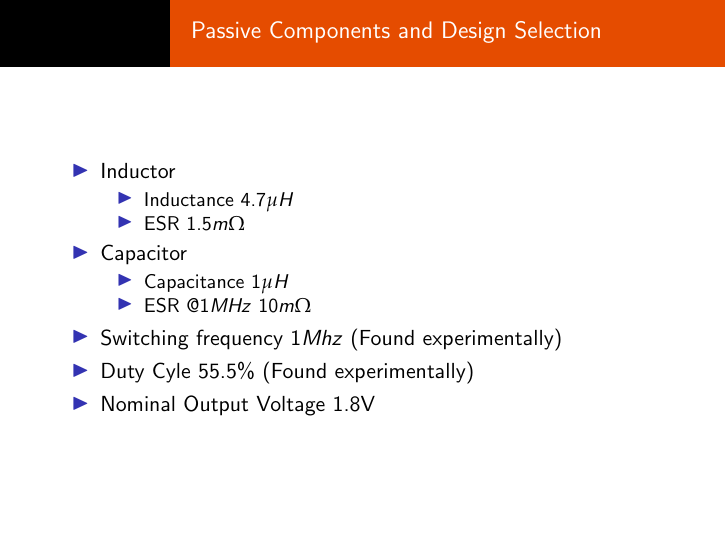
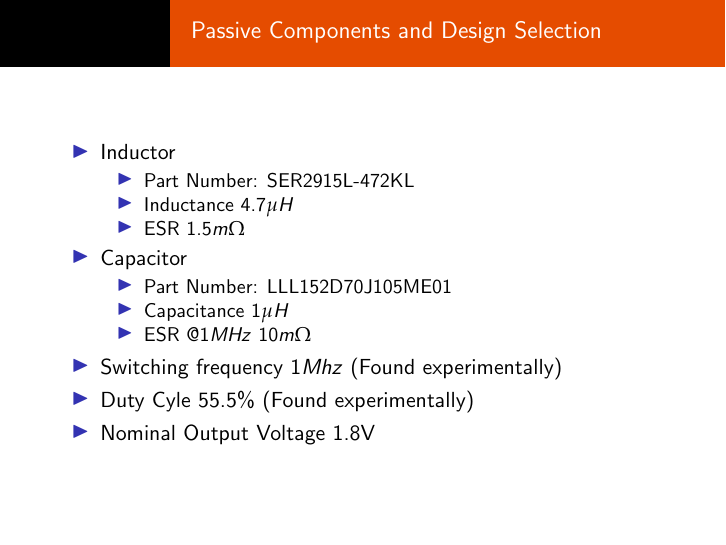
Before and after one commit to tdene/OSU_ECEN5313_S2022_template, LaTeX slides (Ene_Thompson/presentation/pres.tex): page 4 of 25. Compiled offline with pdfLaTeX.

Commit message:
Added part numbers.

```diff
--- a/Ene_Thompson/presentation/pres.tex
+++ b/Ene_Thompson/presentation/pres.tex
@@ -58,11 +58,13 @@
   \begin{itemize}
   \item Inductor
     \begin{itemize}
+    \item Part Number: SER2915L-472KL
     \item Inductance $4.7 \mu H$
     \item ESR $1.5 m\Omega$
     \end{itemize}
   \item Capacitor
     \begin{itemize}
+    \item Part Number: LLL152D70J105ME01
     \item Capacitance $1\mu H$
     \item ESR $@ 1MHz$ $10 m\Omega$
     \end{itemize}
```
